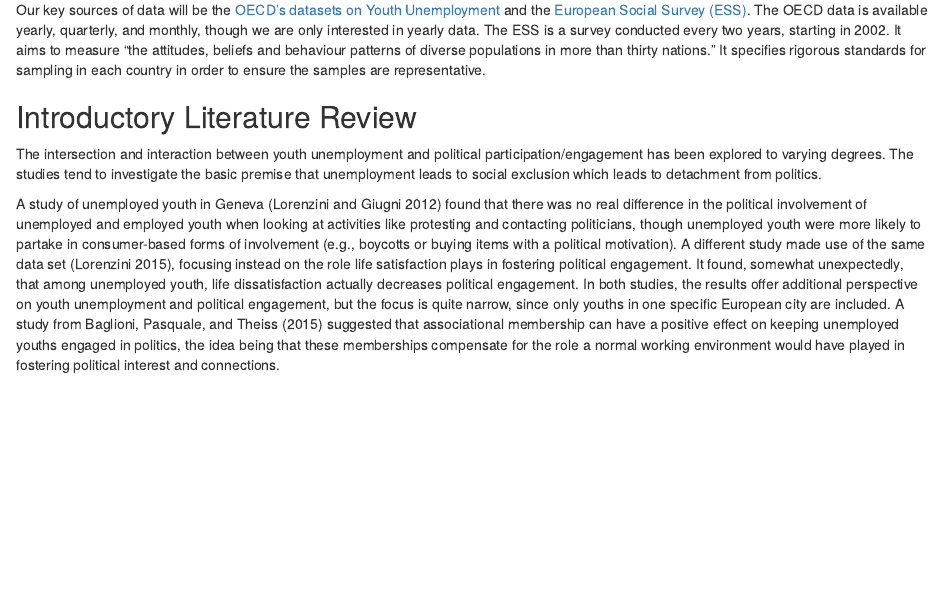
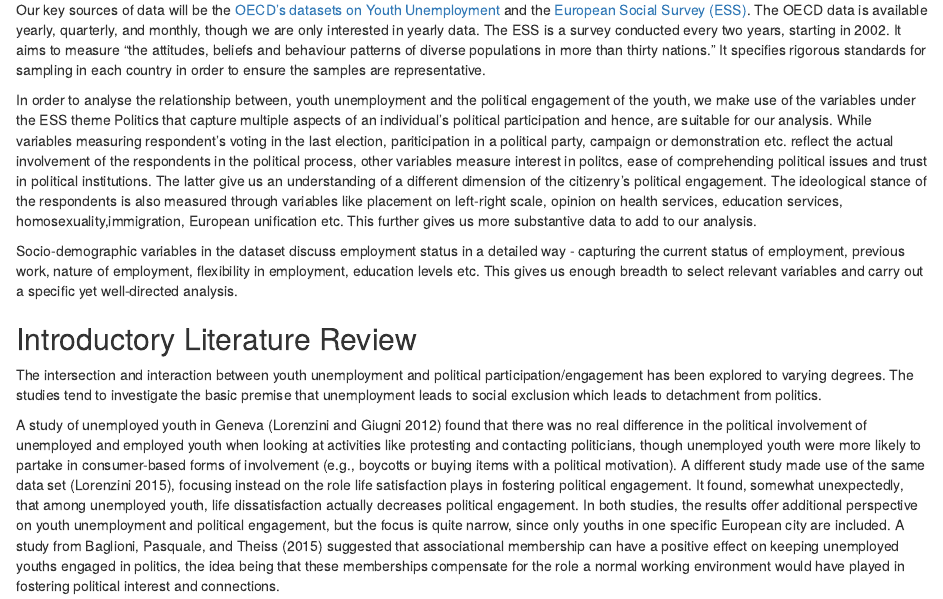
Before and after one commit to tori-d/Assignment_2, an R Markdown document (assignment_2_writeup.Rmd): the page in a window 1100 px wide, from 660 px down. Rendered offline with R 4.5, knitr and Pandoc, with nearby package versions.

Commit message:
Explaining relevant variables

```diff
--- a/assignment_2_writeup.Rmd
+++ b/assignment_2_writeup.Rmd
@@ -21,6 +21,10 @@ In summation our working research question is, **"How does the youth unemploymen
 Our key sources of data will be the [OECD's datasets on Youth
 Unemployment](https://data.oecd.org/unemp/youth-unemployment-rate.htm) and the [European Social Survey (ESS)](http://www.europeansocialsurvey.org/). The OECD data is available yearly, quarterly, and monthly, though we are only interested in yearly data. The ESS is a survey conducted every two years, starting in 2002. It aims to measure "the attitudes, beliefs and behaviour patterns of diverse populations in more than thirty nations." It specifies rigorous standards for sampling in each country in order to ensure the samples are representative.
 
+In order to analyse the relationship between, youth unemployment and the political engagement of the youth, we make use of the variables under the ESS theme Politics that capture multiple aspects of an individual's political participation and hence, are suitable for our analysis. While variables measuring respondent's voting in the last election, pariticipation in a political party, campaign or demonstration etc. reflect the actual involvement of the respondents in the political process, other variables measure interest in politcs, ease of comprehending political issues and trust in political institutions. The latter give us an understanding of a different dimension of the citizenry's political engagement. The ideological stance of the respondents is also measured through variables like placement on left-right scale, opinion on health services, education services, homosexuality,immigration, European unification etc. This further gives us more substantive data to add to our analysis.
+
+Socio-demographic variables in the dataset discuss employment status in a detailed way - capturing the current status of employment, previous work, nature of employment, flexibility in employment, education levels etc. This gives us enough breadth to select relevant variables and carry out a specific yet well-directed analysis.
+
 ## Introductory Literature Review
 
 The intersection and interaction between youth unemployment and political participation/engagement has been explored to varying degrees. The studies tend to investigate the basic premise that unemployment leads to social exclusion which leads to detachment from politics.
```
